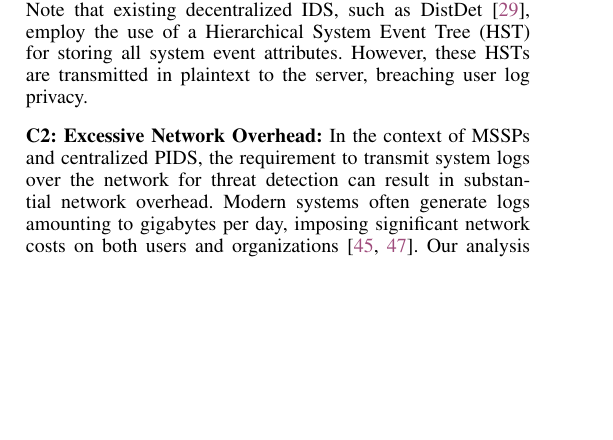
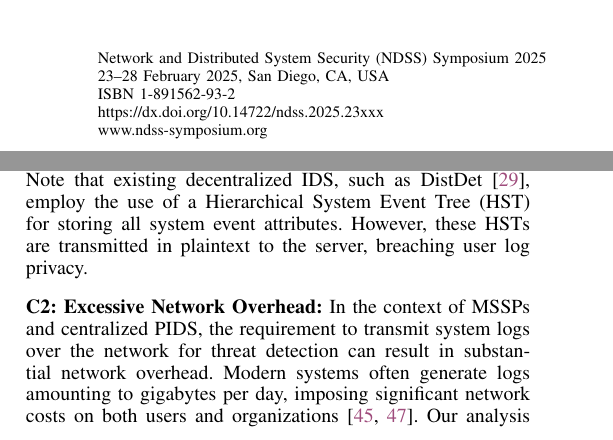
Before and after one commit to DART-Laboratory/gestalt, a LaTeX paper (paper/main.tex): part of one column of page 1 of 16 before the commit and two parts of the columns of page 1 of 16 after it, the two joined at a grey line, cut at the place of the change, the shorter picture padded with empty space. Compiled offline with pdfLaTeX.

Commit message:
changed to NDSS format

```diff
--- a/paper/main.tex
+++ b/paper/main.tex
@@ -10,6 +10,18 @@
 
 \documentclass[conference]{IEEEtran}
 \pagestyle{plain}
+
+\IEEEoverridecommandlockouts
+\makeatletter\def\@IEEEpubidpullup{6.5\baselineskip}\makeatother
+\IEEEpubid{\parbox{\columnwidth}{
+    Network and Distributed System Security (NDSS) Symposium 2025\\
+     23–28 February 2025, San Diego, CA, USA\\
+    ISBN 1-891562-93-2\\
+    https://dx.doi.org/10.14722/ndss.2025.23xxx\\
+    www.ndss-symposium.org
+}
+\hspace{\columnsep}\makebox[\columnwidth]{}}
+
 
 
 \include{macros}
```
